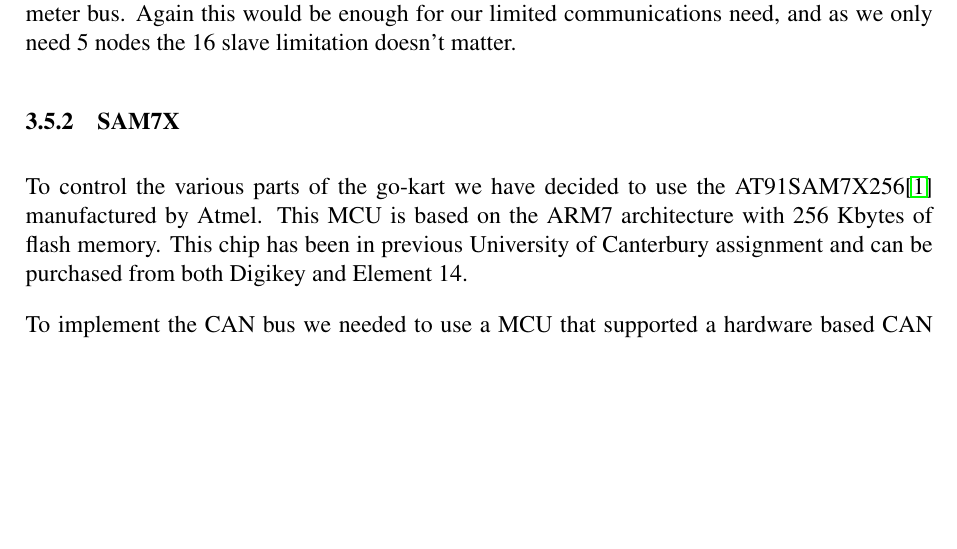
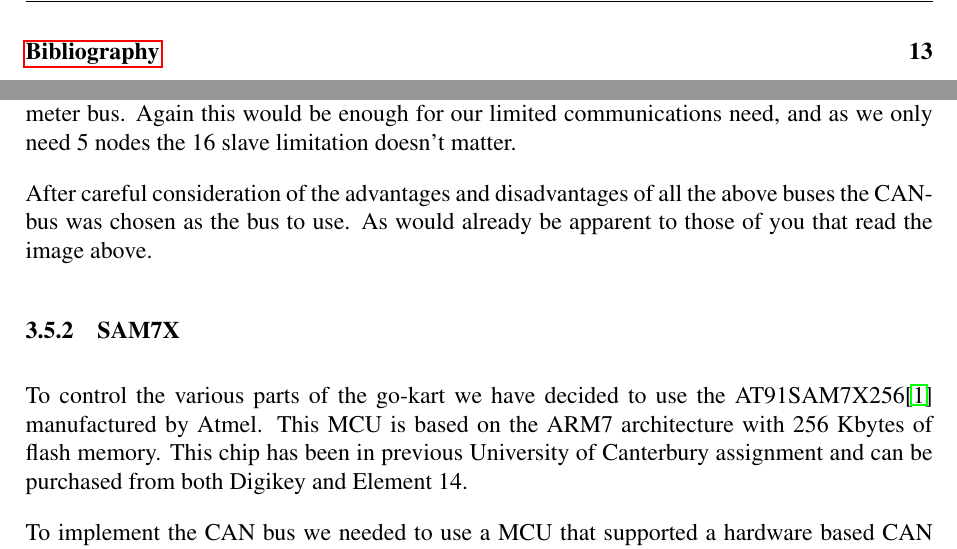
Before and after one commit to team-ramrod/mariokart, a LaTeX thesis (Documentation/SpecificationReport/Report/report.tex, which reads Documentation/SpecificationReport/Report/Approach.tex): part of page 13 of 17 before the commit and two parts of pages 4 and 13 of 18 after it, the two joined at a grey line, cut at the place of the change, the shorter picture padded with empty space. Compiled offline with pdfLaTeX.

Commit message:
Final CAN paragraph

```diff
--- a/Documentation/SpecificationReport/Report/Approach.tex
+++ b/Documentation/SpecificationReport/Report/Approach.tex
@@ -179,7 +179,9 @@ over a single wire capable of up to 19.2 kbit/s with a 40 meter bus.  Again this
 would be enough for our limited communications need, and as we only need 5 nodes
 the 16 slave limitation doesn't matter.
 
-% TODO: Another paragraph on awesomeness
+After careful consideration of the advantages and disadvantages of all the above
+buses the CAN-bus was chosen as the bus to use.  As would already be apparent to
+those of you that read the image above.
 
 \subsection{SAM7X}
 To control the various parts of the go-kart we have decided to use the
```
